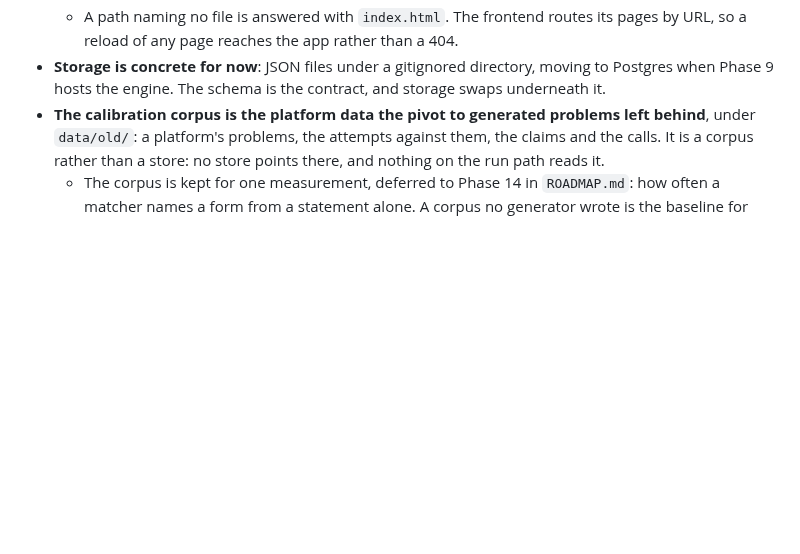
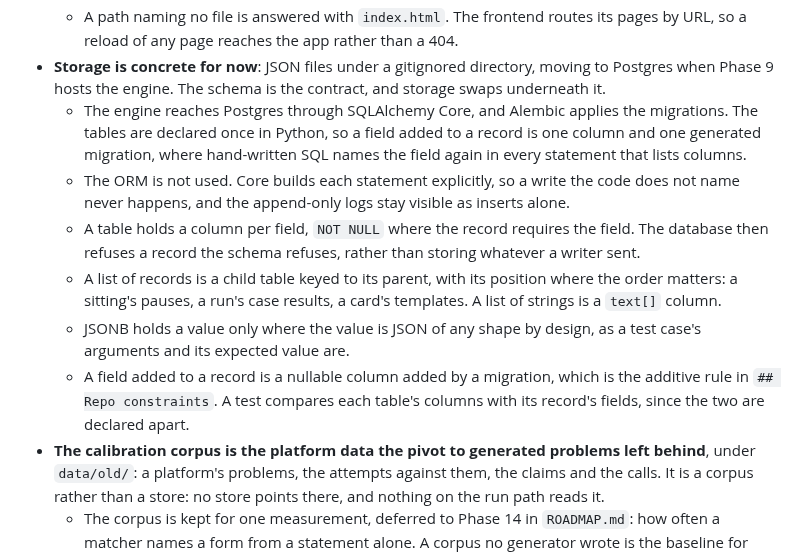
Before and after one commit to lunochkin/algo-coach, a Markdown page: docs/architecture/README.md, the part around the change. Rendered like a GitHub page; blank space fills up the shorter version.

Commit message:
docs: reach Postgres through Core, strict tables
The engine reaches Postgres through SQLAlchemy Core, with Alembic for
the migrations and no ORM. A table holds a column per field, a list of
records is a child table, and JSONB holds only a value that is JSON of
any shape by design, as a case's arguments and expected value are. A
test compares each table's columns with its record's fields, since the
two are declared apart.

Both choices are ticked in Phase 9, and the migration item no longer
asks for a tool.

```diff
--- a/docs/architecture/README.md
+++ b/docs/architecture/README.md
@@ -280,6 +280,24 @@ times. Each record class is specified in one of the files beside it.
 - **Storage is concrete for now**: JSON files under a gitignored directory,
   moving to Postgres when Phase 9 hosts the engine. The schema is the
   contract, and storage swaps underneath it.
+  - The engine reaches Postgres through SQLAlchemy Core, and Alembic applies
+    the migrations. The tables are declared once in Python, so a field added
+    to a record is one column and one generated migration, where hand-written
+    SQL names the field again in every statement that lists columns.
+  - The ORM is not used. Core builds each statement explicitly, so a write the
+    code does not name never happens, and the append-only logs stay visible
+    as inserts alone.
+  - A table holds a column per field, `NOT NULL` where the record requires
+    the field. The database then refuses a record the schema refuses, rather
+    than storing whatever a writer sent.
+  - A list of records is a child table keyed to its parent, with its position
+    where the order matters: a sitting's pauses, a run's case results, a
+    card's templates. A list of strings is a `text[]` column.
+  - JSONB holds a value only where the value is JSON of any shape by design,
+    as a test case's arguments and its expected value are.
+  - A field added to a record is a nullable column added by a migration, which
+    is the additive rule in `## Repo constraints`. A test compares each table's
+    columns with its record's fields, since the two are declared apart.
 - **The calibration corpus is the platform data the pivot to generated
   problems left behind**, under `data/old/`: a platform's problems, the
   attempts against them, the claims and the calls. It is a corpus rather than
```
Also changed, not shown: docs/TODO.md (+4 -5 lines).
